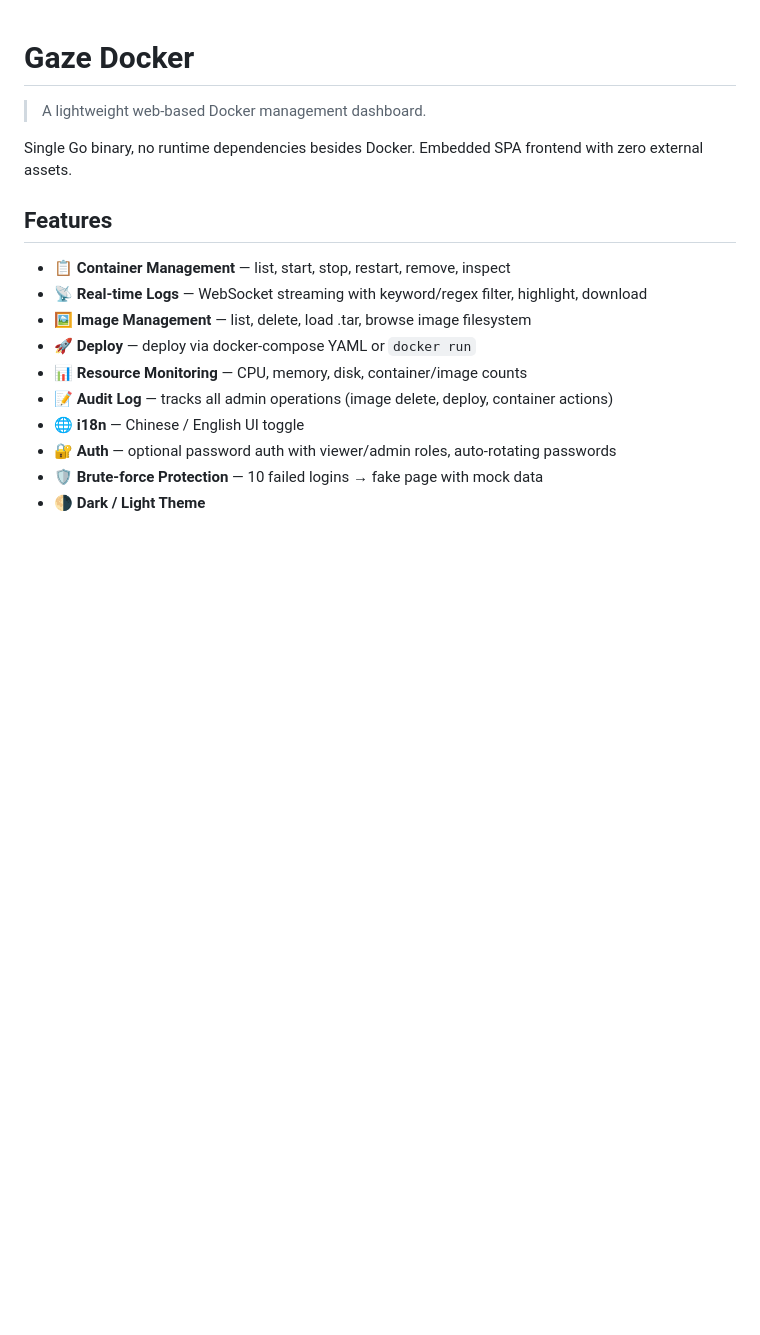
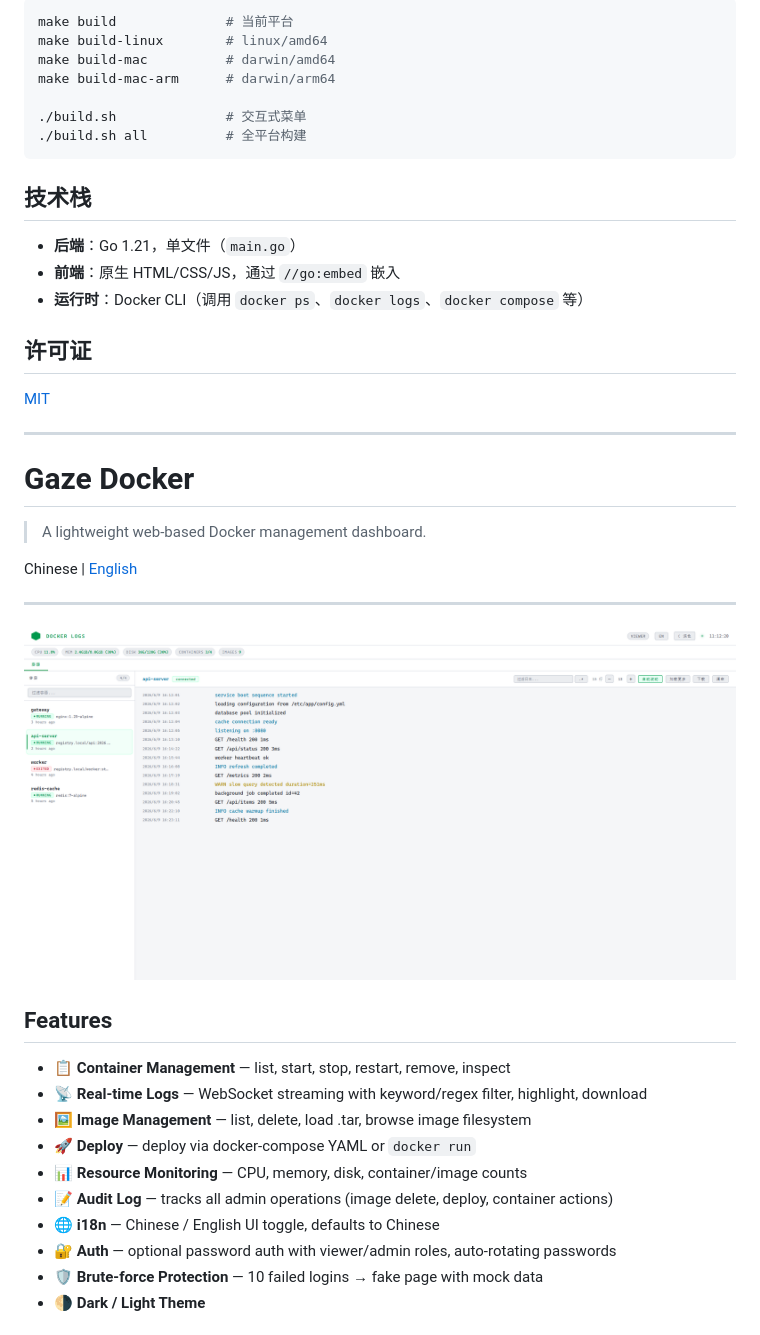
Before and after one commit to g19960/gaze-docker, a Markdown page: README.md, the part around the change printed below. GitHub-like rendering; pictures changed too: screenshots/gaze-docker.png (added); blank space fills up the shorter version.

Commit message:
Add screenshot and bilingual README (Chinese/English)

````diff
--- a/README.md
+++ b/README.md
@@ -1,8 +71,36 @@
+```bash
+make build              # 当前平台
+make build-linux        # linux/amd64
+make build-mac          # darwin/amd64
+make build-mac-arm      # darwin/arm64
+
+./build.sh              # 交互式菜单
+./build.sh all          # 全平台构建
+```
+
+## 技术栈
+
+- **后端**：Go 1.21，单文件（`main.go`）
+- **前端**：原生 HTML/CSS/JS，通过 `//go:embed` 嵌入
+- **运行时**：Docker CLI（调用 `docker ps`、`docker logs`、`docker compose` 等）
+
+## 许可证
+
+[MIT](LICENSE)
+
+---
+
+<a id="english"></a>
+
 # Gaze Docker
 
 > A lightweight web-based Docker management dashboard.
 
-Single Go binary, no runtime dependencies besides Docker. Embedded SPA frontend with zero external assets.
+Chinese | [English](#english)
+
+---
+
+![Gaze Docker](screenshots/gaze-docker.png)
 
 ## Features
 
@@ -12,7 +110,7 @@ Single Go binary, no runtime dependencies besides Docker. Embedded SPA frontend
 - 🚀 **Deploy** — deploy via docker-compose YAML or `docker run`
 - 📊 **Resource Monitoring** — CPU, memory, disk, container/image counts
 - 📝 **Audit Log** — tracks all admin operations (image delete, deploy, container actions)
-- 🌐 **i18n** — Chinese / English UI toggle
+- 🌐 **i18n** — Chinese / English UI toggle, defaults to Chinese
 - 🔐 **Auth** — optional password auth with viewer/admin roles, auto-rotating passwords
 - 🛡️ **Brute-force Protection** — 10 failed logins → fake page with mock data
 - 🌗 **Dark / Light Theme**
````
Also changed, not shown: other parts of README.md (+70 -0 lines), 1.png (added), 1 other file.
